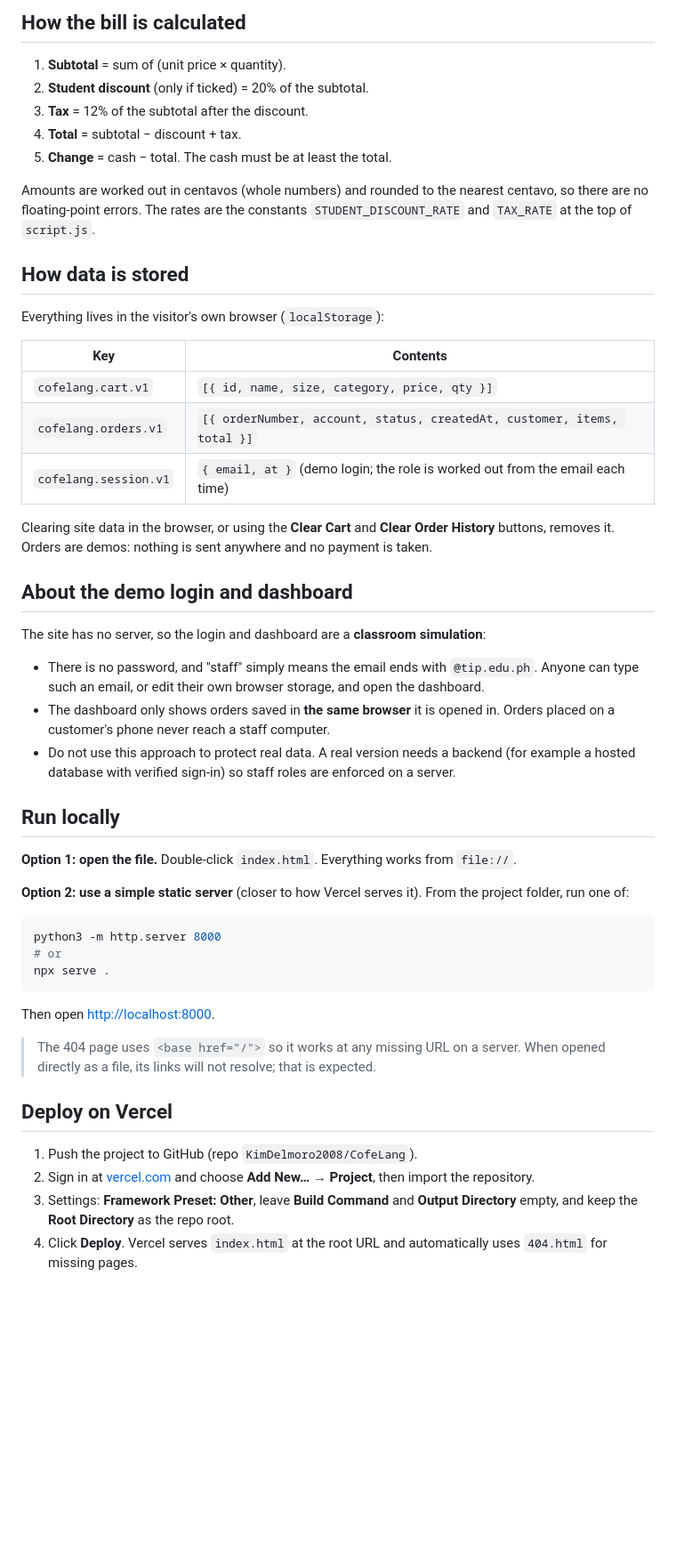
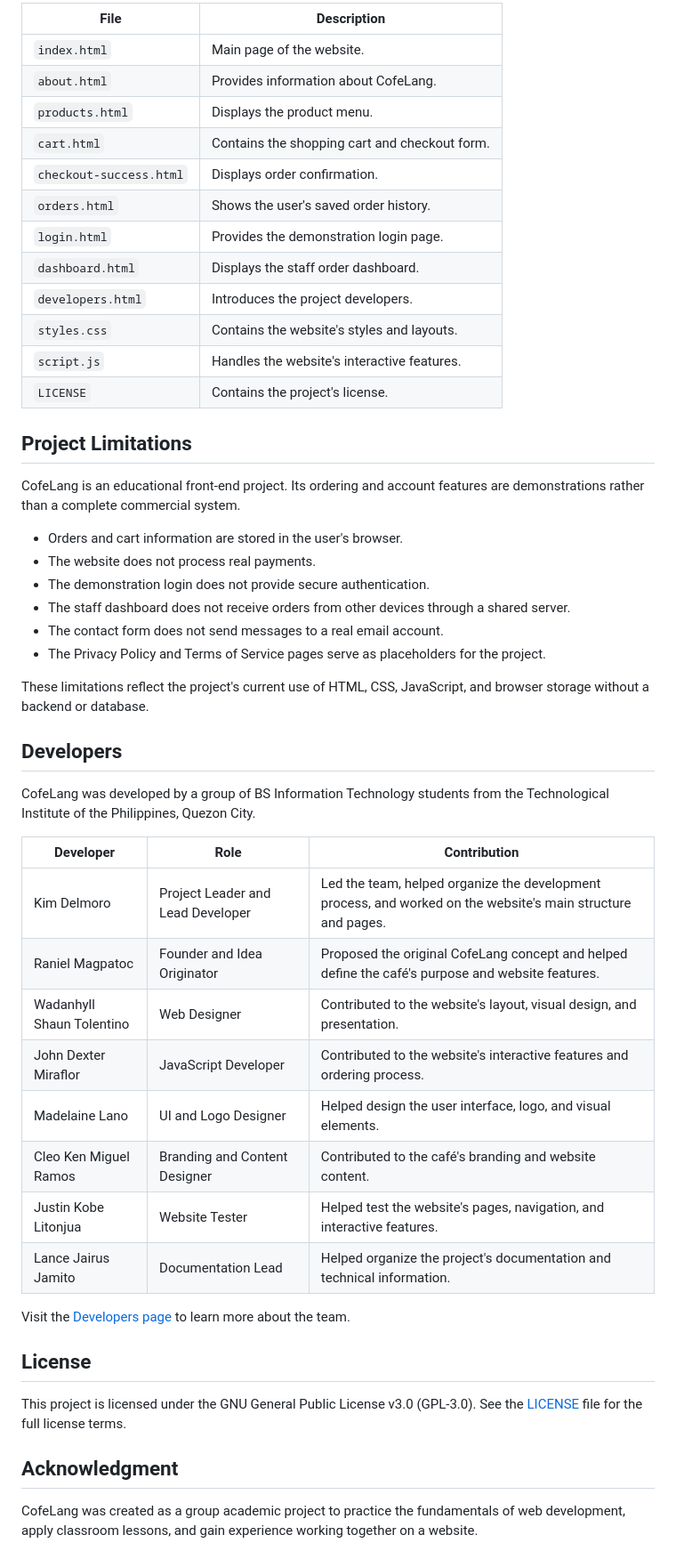
Before and after one commit to KimDelmoro2008/CofeLang, a Markdown page: README.md, the part around one of its changes. Shown at 89% size. Drawn GitHub-style; blank space fills up the shorter version.

````diff
--- a/README.md
+++ b/README.md
@@ -76,54 +140,54 @@ All file and folder names are lowercase with no spaces, because Vercel serves fr
 
-## How the bill is calculated
+| File | Description |
+| --- | --- |
+| `index.html` | Main page of the website. |
+| `about.html` | Provides information about CofeLang. |
+| `products.html` | Displays the product menu. |
+| `cart.html` | Contains the shopping cart and checkout form. |
+| `checkout-success.html` | Displays order confirmation. |
+| `orders.html` | Shows the user's saved order history. |
+| `login.html` | Provides the demonstration login page. |
+| `dashboard.html` | Displays the staff order dashboard. |
+| `developers.html` | Introduces the project developers. |
+| `styles.css` | Contains the website's styles and layouts. |
+| `script.js` | Handles the website's interactive features. |
+| `LICENSE` | Contains the project's license. |
 
-1. **Subtotal** = sum of (unit price × quantity).
-2. **Student discount** (only if ticked) = 20% of the subtotal.
-3. **Tax** = 12% of the subtotal after the discount.
-4. **Total** = subtotal − discount + tax.
-5. **Change** = cash − total. The cash must be at least the total.
+## Project Limitations
 
-Amounts are worked out in centavos (whole numbers) and rounded to the nearest centavo, so there are no floating-point errors. The rates are the constants `STUDENT_DISCOUNT_RATE` and `TAX_RATE` at the top of `script.js`.
+CofeLang is an educational front-end project. Its ordering and account features are demonstrations rather than a complete commercial system.
 
-## How data is stored
+- Orders and cart information are stored in the user's browser.
+- The website does not process real payments.
+- The demonstration login does not provide secure authentication.
+- The staff dashboard does not receive orders from other devices through a shared server.
+- The contact form does not send messages to a real email account.
+- The Privacy Policy and Terms of Service pages serve as placeholders for the project.
 
-Everything lives in the visitor's own browser (`localStorage`):
+These limitations reflect the project's current use of HTML, CSS, JavaScript, and browser storage without a backend or database.
 
-| Key | Contents |
-| --- | --- |
-| `cofelang.cart.v1` | `[{ id, name, size, category, price, qty }]` |
-| `cofelang.orders.v1` | `[{ orderNumber, account, status, createdAt, customer, items, total }]` |
-| `cofelang.session.v1` | `{ email, at }` (demo login; the role is worked out from the email each time) |
+## Developers
 
-Clearing site data in the browser, or using the **Clear Cart** and **Clear Order History** buttons, removes it. Orders are demos: nothing is sent anywhere and no payment is taken.
+CofeLang was developed by a group of BS Information Technology students from the Technological Institute of the Philippines, Quezon City.
 
-## About the demo login and dashboard
+| Developer | Role | Contribution |
+| --- | --- | --- |
+| Kim Delmoro | Project Leader and Lead Developer | Led the team, helped organize the development process, and worked on the website's main structure and pages. |
+| Raniel Magpatoc | Founder and Idea Originator | Proposed the original CofeLang concept and helped define the café's purpose and website features. |
+| Wadanhyll Shaun Tolentino | Web Designer | Contributed to the website's layout, visual design, and presentation. |
+| John Dexter Miraflor | JavaScript Developer | Contributed to the website's interactive features and ordering process. |
+| Madelaine Lano | UI and Logo Designer | Helped design the user interface, logo, and visual elements. |
+| Cleo Ken Miguel Ramos | Branding and Content Designer | Contributed to the café's branding and website content. |
+| Justin Kobe Litonjua | Website Tester | Helped test the website's pages, navigation, and interactive features. |
+| Lance Jairus Jamito | Documentation Lead | Helped organize the project's documentation and technical information. |
 
-The site has no server, so the login and dashboard are a **classroom simulation**:
+Visit the [Developers page](developers.html) to learn more about the team.
 
-- There is no password, and "staff" simply means the email ends with `@tip.edu.ph`. Anyone can type such an email, or edit their own browser storage, and open the dashboard.
-- The dashboard only shows orders saved in **the same browser** it is opened in. Orders placed on a customer's phone never reach a staff computer.
-- Do not use this approach to protect real data. A real version needs a backend (for example a hosted database with verified sign-in) so staff roles are enforced on a server.
+## License
 
-## Run locally
+This project is licensed under the GNU General Public License v3.0 (GPL-3.0). See the [LICENSE](LICENSE) file for the full license terms.
 
-**Option 1: open the file.** Double-click `index.html`. Everything works from `file://`.
+## Acknowledgment
 
-**Option 2: use a simple static server** (closer to how Vercel serves it). From the project folder, run one of:
+CofeLang was created as a group academic project to practice the fundamentals of web development, apply classroom lessons, and gain experience working together on a website.
 
-```bash
-python3 -m http.server 8000
-# or
-npx serve .
-```
-
-Then open <http://localhost:8000>.
-
-> The 404 page uses `<base href="/">` so it works at any missing URL on a server. When opened directly as a file, its links will not resolve; that is expected.
-
-## Deploy on Vercel
-
-1. Push the project to GitHub (repo `KimDelmoro2008/CofeLang`).
-2. Sign in at [vercel.com](https://vercel.com) and choose **Add New… → Project**, then import the repository.
-3. Settings: **Framework Preset: Other**, leave **Build Command** and **Output Directory** empty, and keep the **Root Directory** as the repo root.
-4. Click **Deploy**. Vercel serves `index.html` at the root URL and automatically uses `404.html` for missing pages.
-
````
Also changed, not shown: other parts of README.md (+124 -193 lines).
